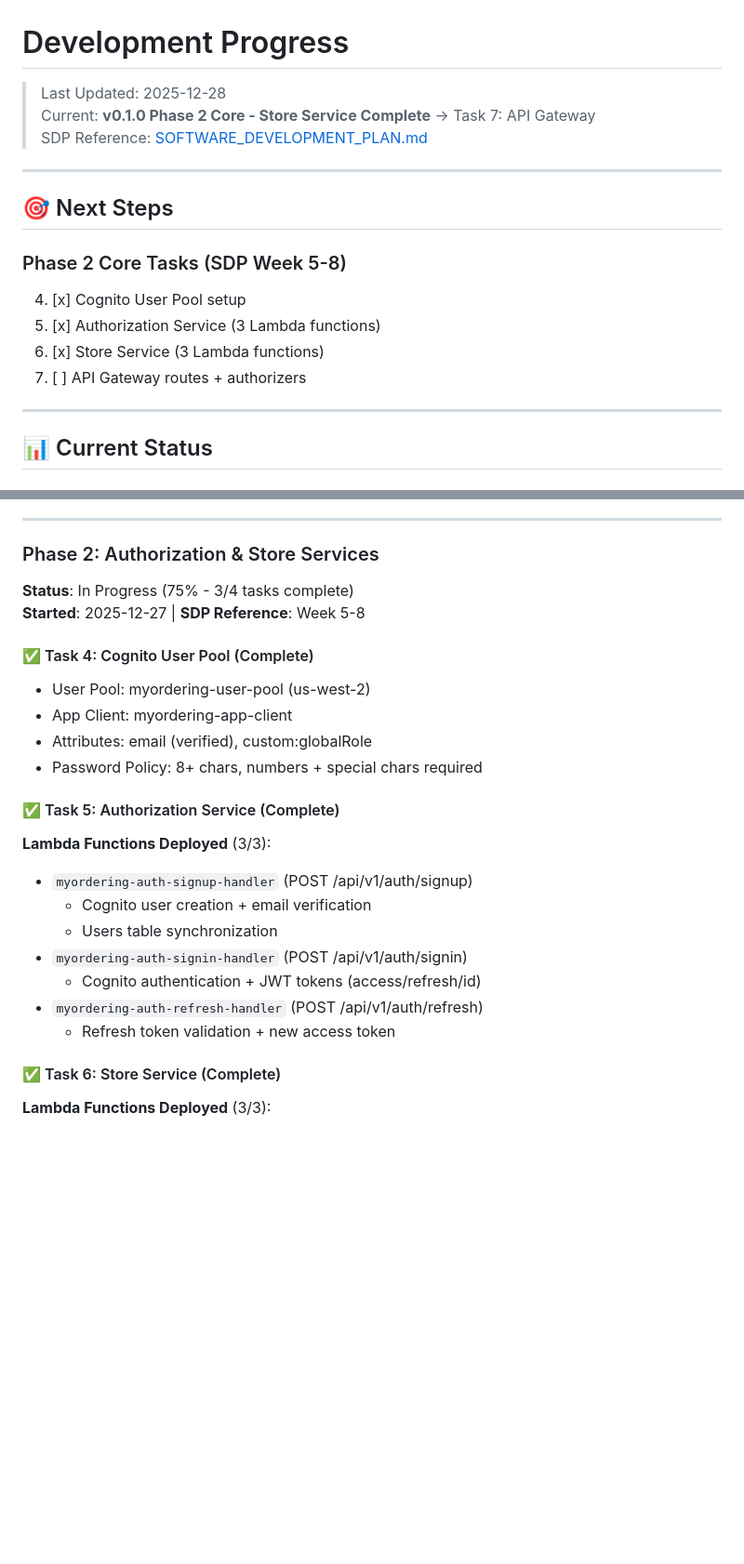
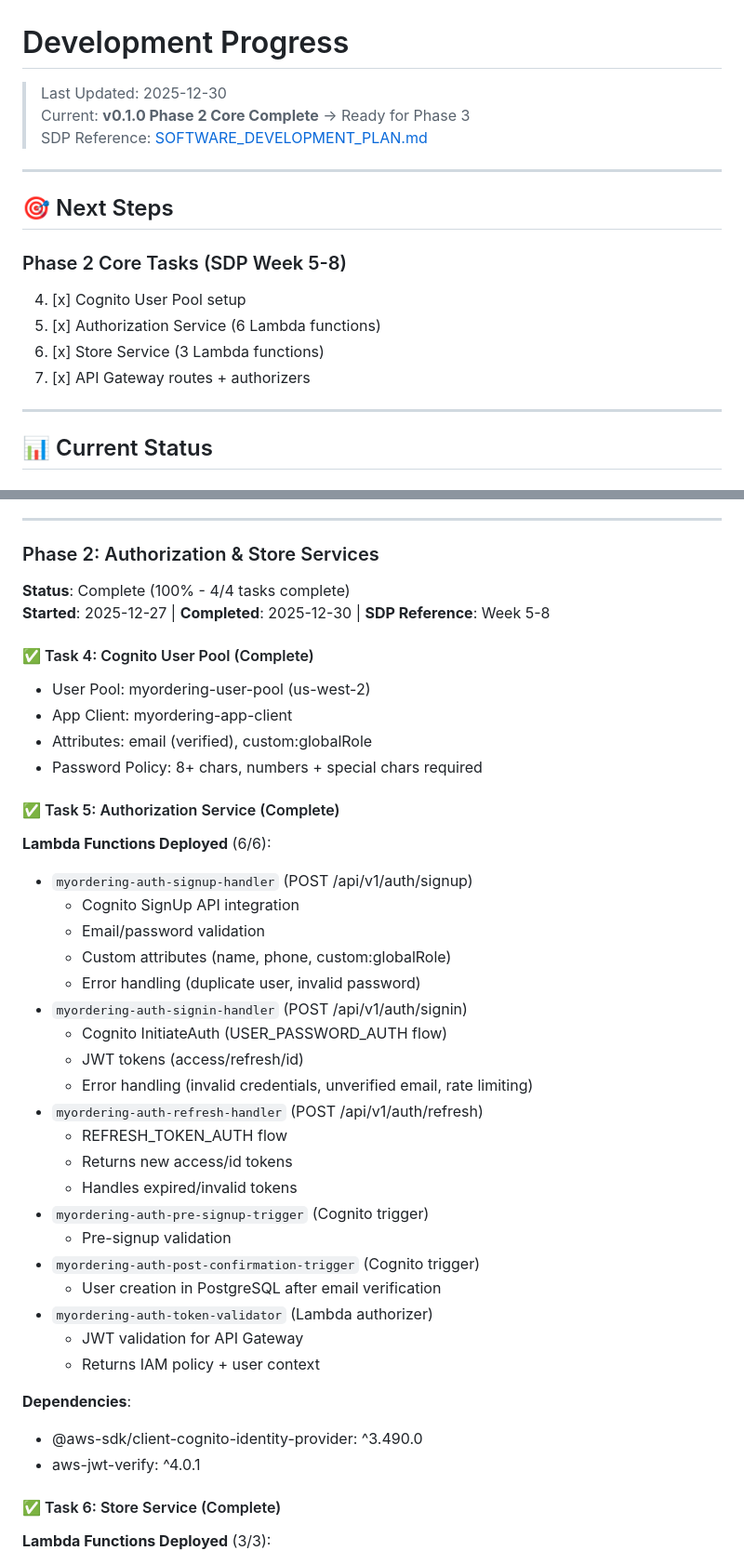
Before and after one commit to simonsicicl/my-online-ordering, a Markdown page: PROGRESS.md, 2 parts joined by grey strips. Shown: that part at 93% size. Rendered like a GitHub page; blank space fills up the shorter version.

```diff
--- a/PROGRESS.md
+++ b/PROGRESS.md
@@ -1,7 +1,7 @@
 # Development Progress
 
-> Last Updated: 2025-12-28
-> Current: **v0.1.0 Phase 2 Core - Store Service Complete** → Task 7: API Gateway
+> Last Updated: 2025-12-30
+> Current: **v0.1.0 Phase 2 Core Complete** → Ready for Phase 3
 > SDP Reference: [SOFTWARE_DEVELOPMENT_PLAN.md](doc/SOFTWARE_DEVELOPMENT_PLAN.md)
 
 ---
@@ -10,9 +10,9 @@
 
 ### Phase 2 Core Tasks (SDP Week 5-8)
 4. [x] Cognito User Pool setup
-5. [x] Authorization Service (3 Lambda functions)
+5. [x] Authorization Service (6 Lambda functions)
 6. [x] Store Service (3 Lambda functions)
-7. [ ] API Gateway routes + authorizers
+7. [x] API Gateway routes + authorizers
 
 ---
 
@@ -66,8 +66,8 @@
 ---
 
 ### Phase 2: Authorization & Store Services
-**Status**: In Progress (75% - 3/4 tasks complete)
-**Started**: 2025-12-27 | **SDP Reference**: Week 5-8
+**Status**: Complete (100% - 4/4 tasks complete)
+**Started**: 2025-12-27 | **Completed**: 2025-12-30 | **SDP Reference**: Week 5-8
 
 #### ✅ Task 4: Cognito User Pool (Complete)
 - User Pool: myordering-user-pool (us-west-2)
@@ -76,14 +76,31 @@
 - Password Policy: 8+ chars, numbers + special chars required
 
 #### ✅ Task 5: Authorization Service (Complete)
-**Lambda Functions Deployed** (3/3):
+**Lambda Functions Deployed** (6/6):
 - `myordering-auth-signup-handler` (POST /api/v1/auth/signup)
-  - Cognito user creation + email verification
-  - Users table synchronization
+  - Cognito SignUp API integration
+  - Email/password validation
+  - Custom attributes (name, phone, custom:globalRole)
+  - Error handling (duplicate user, invalid password)
 - `myordering-auth-signin-handler` (POST /api/v1/auth/signin)
-  - Cognito authentication + JWT tokens (access/refresh/id)
+  - Cognito InitiateAuth (USER_PASSWORD_AUTH flow)
+  - JWT tokens (access/refresh/id)
+  - Error handling (invalid credentials, unverified email, rate limiting)
 - `myordering-auth-refresh-handler` (POST /api/v1/auth/refresh)
-  - Refresh token validation + new access token
+  - REFRESH_TOKEN_AUTH flow
+  - Returns new access/id tokens
+  - Handles expired/invalid tokens
+- `myordering-auth-pre-signup-trigger` (Cognito trigger)
+  - Pre-signup validation
+- `myordering-auth-post-confirmation-trigger` (Cognito trigger)
+  - User creation in PostgreSQL after email verification
+- `myordering-auth-token-validator` (Lambda authorizer)
+  - JWT validation for API Gateway
+  - Returns IAM policy + user context
+
+**Dependencies**:
+- @aws-sdk/client-cognito-identity-provider: ^3.490.0
+- aws-jwt-verify: ^4.0.1
 
 #### ✅ Task 6: Store Service (Complete)
 **Lambda Functions Deployed** (3/3):
```
Also changed, not shown: other parts of PROGRESS.md (+42 -7 lines).
